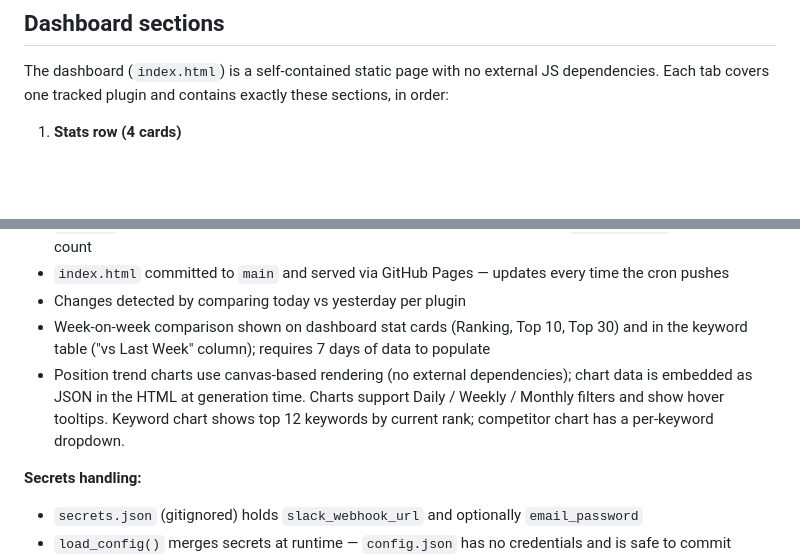
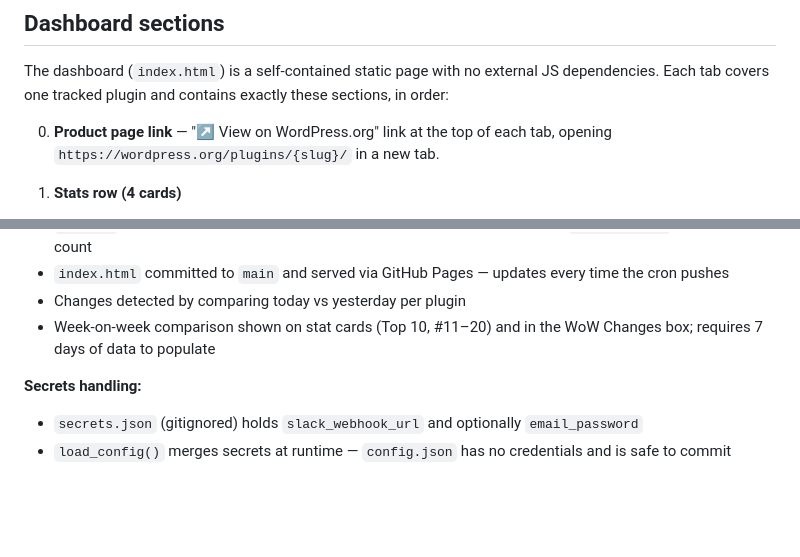
Before and after one commit to Safwana-WY/accessibility-keyword-tracker, a Markdown page: CLAUDE.md, 2 parts joined by grey strips. Rendered like a GitHub page; blank space fills up the shorter version.

Commit message:
Update CLAUDE.md: product page link, remove stale chart reference
Co-Authored-By: Claude Sonnet 4.6 <noreply@anthropic.com>

```diff
--- a/CLAUDE.md
+++ b/CLAUDE.md
@@ -98,6 +98,8 @@ Host github.com
 
 The dashboard (`index.html`) is a self-contained static page with no external JS dependencies. Each tab covers one tracked plugin and contains exactly these sections, in order:
 
+0. **Product page link** — "↗ View on WordPress.org" link at the top of each tab, opening `https://wordpress.org/plugins/{slug}/` in a new tab.
+
 1. **Stats row (4 cards)**
    - Active Installations — install count with day-on-day delta
    - Reviews — review count + average star rating (WP.org raw 0–100 divided by 20); clicking links to the plugin's `#reviews` page on WordPress.org
@@ -118,8 +120,7 @@ The dashboard (`index.html`) is a self-contained static page with no external JS
 - `_rating` is the WP.org raw rating (0–100) divided by 20 to get a 5-star value; `_num_ratings` is the review count
 - `index.html` committed to `main` and served via GitHub Pages — updates every time the cron pushes
 - Changes detected by comparing today vs yesterday per plugin
-- Week-on-week comparison shown on dashboard stat cards (Ranking, Top 10, Top 30) and in the keyword table ("vs Last Week" column); requires 7 days of data to populate
-- Position trend charts use canvas-based rendering (no external dependencies); chart data is embedded as JSON in the HTML at generation time. Charts support Daily / Weekly / Monthly filters and show hover tooltips. Keyword chart shows top 12 keywords by current rank; competitor chart has a per-keyword dropdown.
+- Week-on-week comparison shown on stat cards (Top 10, #11–20) and in the WoW Changes box; requires 7 days of data to populate
 
 **Secrets handling:**
 - `secrets.json` (gitignored) holds `slack_webhook_url` and optionally `email_password`
```
